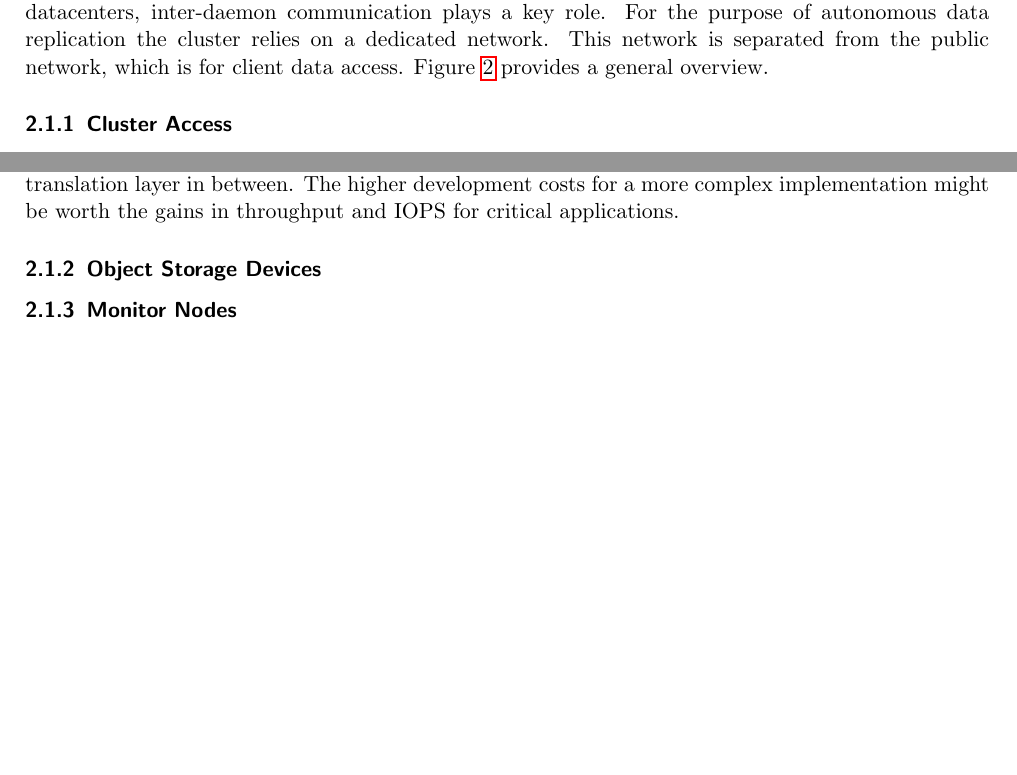
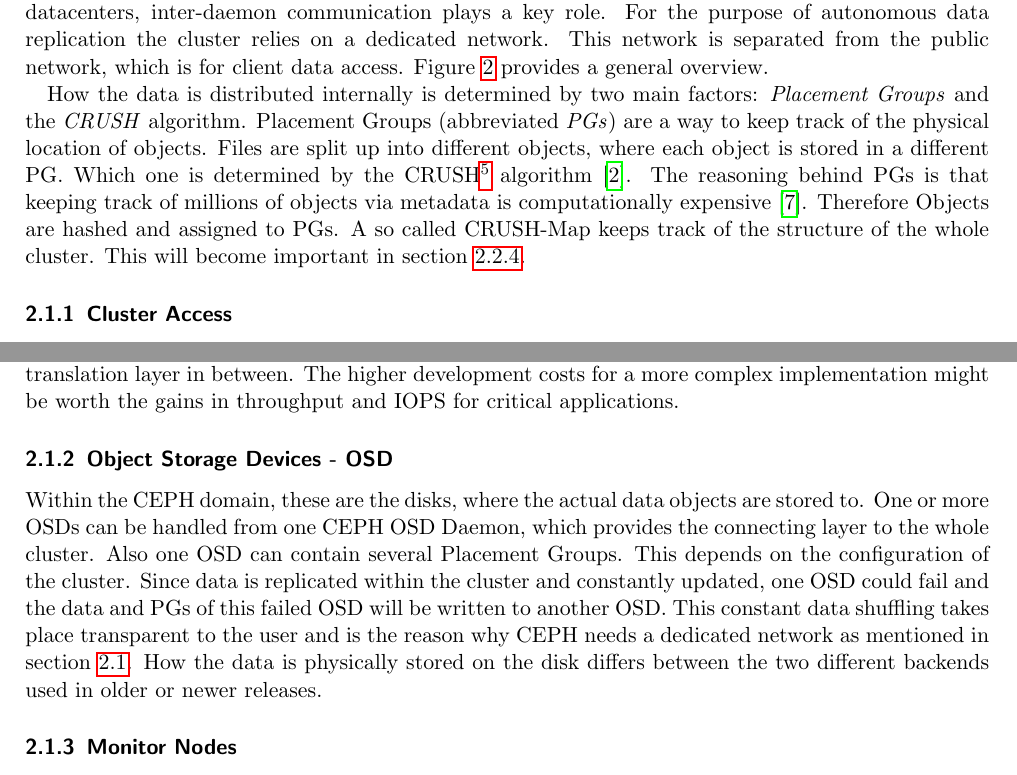
Before and after one commit to codebaard/DockerCEPH, a LaTeX paper (paper/masterdoc.tex): two parts of pages 6 and 8 of 9, joined at a grey line, cut so that both start at the same text, the shorter picture padded with empty space. Compiled offline with pdfLaTeX.

Commit message:
added OSD section

```diff
--- a/paper/masterdoc.tex
+++ b/paper/masterdoc.tex
@@ -24,6 +24,7 @@
 
 %bibtex
 \usepackage{cite}
+\usepackage{csquotes}
 
 %code snippets
 \usepackage{listings}
@@ -238,7 +239,13 @@
             This network is separated from the public network, which is for client data access. Figure \ref{fig:ceph-arch} provides a
             general overview.
 
-            % mention about data striping, placement groupts and crush map
+            How the data is distributed internally is determined by two main factors: \textit{Placement Groups} and the \textit{CRUSH} algorithm.
+            Placement Groups (abbreviated \textit{PGs}) are a way to keep track of the physical location of objects.
+            Files are split up into different objects, where each object is stored in a different PG. Which one is determined by the
+            CRUSH\footnote{Controlled, Scalable, Decentralized Placement of Replicated Data} algorithm\cite{weil2007ceph}.
+            The reasoning behind PGs is that keeping track of millions of objects via metadata is computationally expensive\cite{PGcephDocu}.
+            Therefore Objects are hashed and assigned to PGs.
+            A so called CRUSH-Map keeps track of the structure of the whole cluster. This will become important in section \ref{system:crush-fail}.
 
             \subsubsection{Cluster Access}
 
@@ -277,13 +285,15 @@
                 between. The higher development costs for a more complex implementation might be worth the gains in throughput and IOPS
                 for critical applications.
 
-                % librados, radosgw, rbd, cephfs (build on top of krbd/librados -> source?)
-                % quick rundown of MON, OSD, MDS, MGR
+            \subsubsection{Object Storage Devices - OSD}
 
-            \subsubsection{Object Storage Devices}
-
-            % container config: different config options:
-            % essentially: how much work is abstracted away from container
+                Within the CEPH domain, these are the disks, where the actual data objects are stored to.
+                One or more OSDs can be handled from one CEPH OSD Daemon, which provides the connecting layer to the whole cluster.
+                Also one OSD can contain several Placement Groups. This depends on the configuration of the cluster.
+                Since data is replicated within the cluster and constantly updated, one OSD could fail and the data and PGs of this failed
+                OSD will be written to another OSD. This constant data shuffling takes place transparent to the user and is the reason why CEPH
+                needs a dedicated network as mentioned in section \ref{ceph:arch}. How the data is physically stored on the disk differs between
+                the two different backends used in older or newer releases.
 
             \subsubsection{Monitor Nodes}
 
```
Also changed, not shown: paper/references.bib (+6 -0 lines), paper/masterdoc.pdf (added), paper/masterdoc.tex (11 more changed lines).
